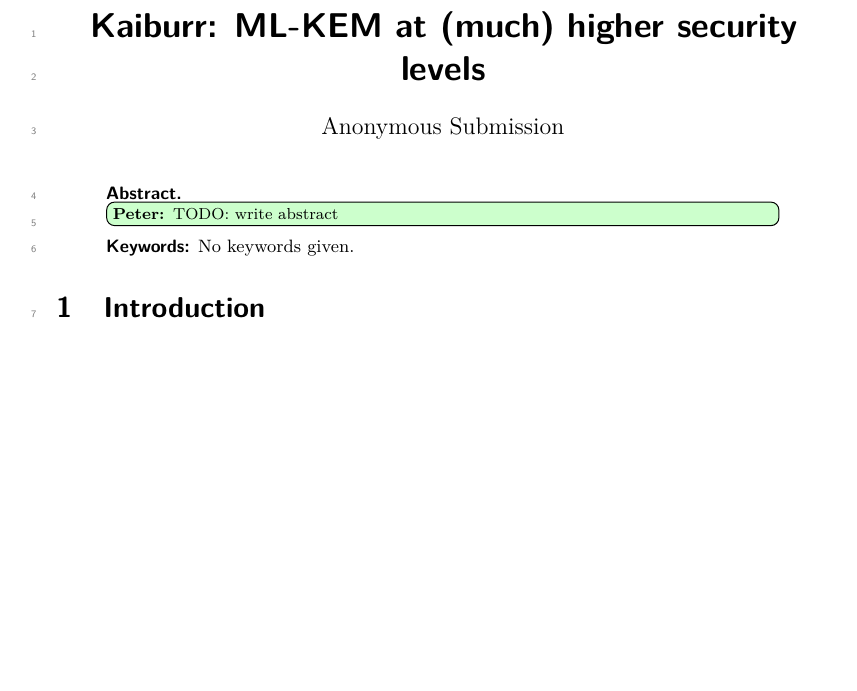
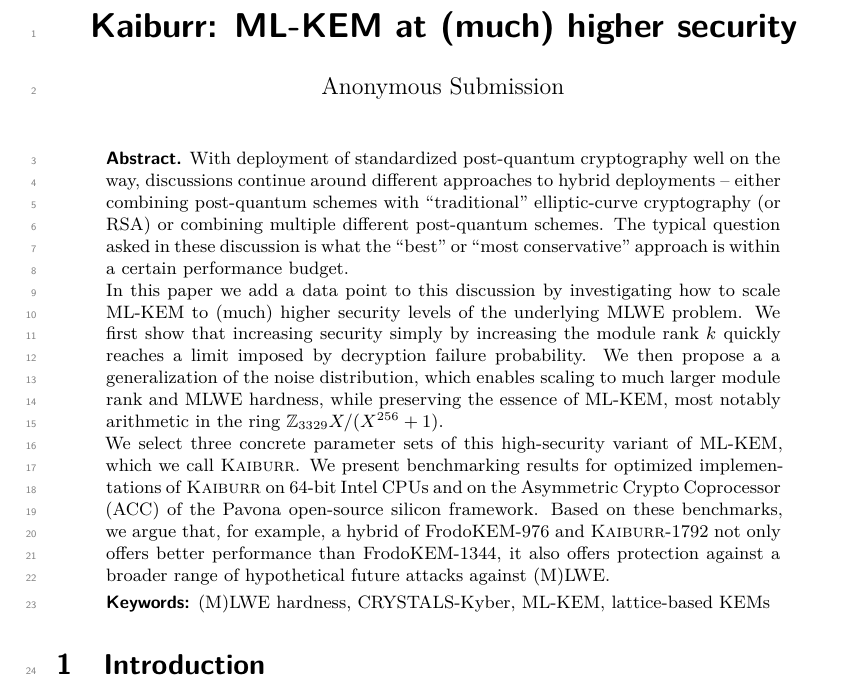
Before and after one commit to cryptojedi/kaiburr, a LaTeX document (paper/kaiburr.tex, which reads paper/abstract.tex, paper/macros.tex): part of page 1 of 18 before the commit and part of page 1 of 19 after it, cut so that both start at the same text, the shorter picture padded with empty space. Compiled offline with XeLaTeX.

Commit message:
Added abstract and keywords

```diff
--- a/paper/abstract.tex
+++ b/paper/abstract.tex
@@ -1,3 +1,28 @@
 \begin{abstract}
-  \peter{TODO: write abstract}
+  With deployment of standardized post-quantum cryptography
+  well on the way, discussions continue around different approaches
+  to hybrid deployments -- either combining post-quantum schemes
+  with ``traditional'' elliptic-curve cryptography (or RSA) or
+  combining multiple different post-quantum schemes.
+  The typical question asked in these discussion is what the ``best''
+  or ``most conservative'' approach is within a certain performance
+  budget.
+
+  In this paper we add a data point to this discussion by investigating
+  how to scale ML-KEM to (much) higher security levels of the underlying
+  MLWE problem. We first show that increasing security
+  simply by increasing the module rank $k$
+  quickly reaches a limit imposed by decryption failure probability.
+  We then propose a a generalization of the noise distribution, which enables scaling
+  to much larger module rank and MLWE hardness, while preserving the essence
+  of ML-KEM, most notably arithmetic in the ring $\Z_{3329}{X}/(X^{256}+1)$.
+
+  We select three concrete parameter sets of this high-security variant
+  of ML-KEM, which we call \textsc{Kaiburr}. We present benchmarking results
+  for optimized implementations of \kaiburr on 64-bit Intel CPUs and on
+  the Asymmetric Crypto Coprocessor (ACC) of the Pavona open-source silicon framework.
+  Based on these benchmarks, we argue that, for example,
+  a hybrid of FrodoKEM-976 and \kaiburr-1792 not only offers better
+  performance than FrodoKEM-1344, it also offers protection against
+  a broader range of hypothetical future attacks against (M)LWE.
 \end{abstract}
--- a/paper/kaiburr.tex
+++ b/paper/kaiburr.tex
@@ -23,7 +23,7 @@
   Radboud University, Nijmegen, The Netherlands
 }
 
-\title{Kaiburr: ML-KEM at (much) higher security levels}
+\title{Kaiburr: ML-KEM at (much) higher security}
 
 
 \begin{document}
--- a/paper/macros.tex
+++ b/paper/macros.tex
@@ -1,7 +1,12 @@
 \newcommand{\kyberk}{\ensuremath{k}\xspace}
+
+\newcommand{\kaiburr}{\textsc{Kaiburr}\xspace}
 
 \newcommand{\doi}[1]{\href{https://doi.org/#1}{\nolinkurl{doi.org/#1}}}
 
 \newcommand{\sia}[1]{\todo[inline,color=blue!20,size=\footnotesize]{\textbf{Sia:} #1}}
 \newcommand{\vadim}[1]{\todo[inline,color=pink,size=\footnotesize]{\textbf{Vadim:} #1}}
 \newcommand{\peter}[1]{\todo[inline,color=green!20,size=\footnotesize]{\textbf{Peter:} #1}}
+
+
+\newcommand{\Z}{\ensuremath{\mathbb{Z}}\xspace}
```
Also changed, not shown: paper/kaiburr.tex (2 more changed lines).
